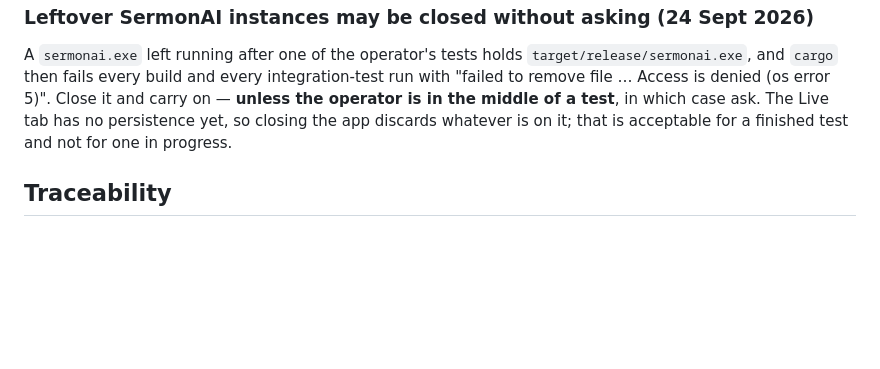
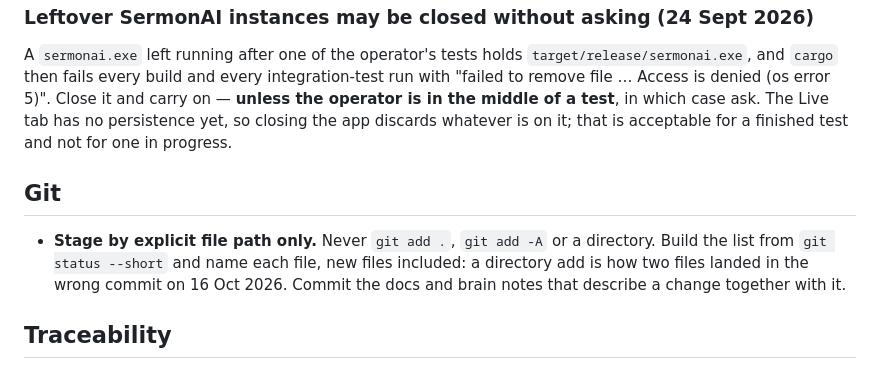
Before and after one commit to Jstickz/SermonAI, a Markdown page: CLAUDE.md, the part around the change. GitHub-like rendering; blank space fills up the shorter version.

Commit message:
Working agreement: stage commits by explicit file path only
Co-Authored-By: Claude Fable 5.1 <noreply@anthropic.com>

```diff
--- a/CLAUDE.md
+++ b/CLAUDE.md
@@ -109,6 +109,14 @@ test**, in which case ask. The Live tab has no persistence yet, so closing the
 app discards whatever is on it; that is acceptable for a finished test and not
 for one in progress.
 
+## Git
+
+- **Stage by explicit file path only.** Never `git add .`, `git add -A` or a
+  directory. Build the list from `git status --short` and name each file,
+  new files included: a directory add is how two files landed in the wrong
+  commit on 16 Oct 2026. Commit the docs and brain notes that describe a
+  change together with it.
+
 ## Traceability
 
 Every functional requirement is tagged `FR-XX`. Reference the tag in commits,
```
